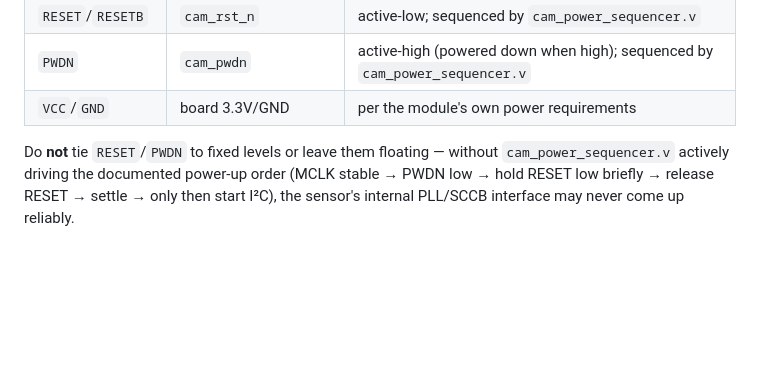
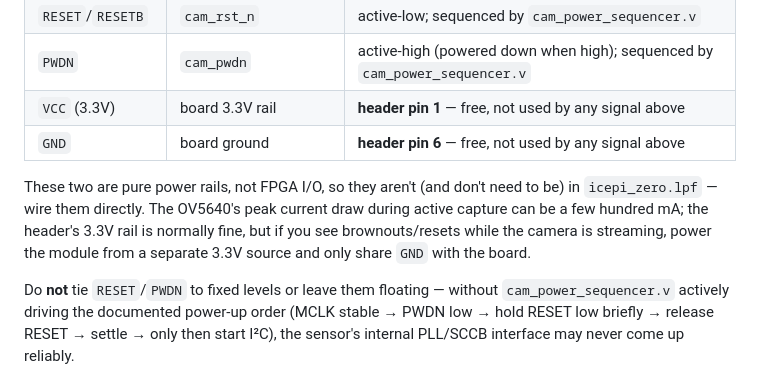
Before and after one commit to vermaelectronics/Camera_Vision_Project, a Markdown page: dvp_camera_hdmi_pipeline/README.md, the part around the change. Rendered like a GitHub page; blank space fills up the shorter version.

Commit message:
README: specify concrete header pins for OV5640 VCC/GND
The camera-wiring table's VCC/GND row just said "board 3.3V/GND", which
left it unclear which of the 40-pin header's several 3.3V/GND pins to
use. Pin it down to header pin 1 (3.3V) and pin 6 (GND) -- both free,
not used by any of the other 13 camera signals -- and note the OV5640's
peak current draw in case a separate 3.3V supply is needed.

```diff
--- a/dvp_camera_hdmi_pipeline/README.md
+++ b/dvp_camera_hdmi_pipeline/README.md
@@ -283,7 +283,15 @@ breakout's silkscreen/datasheet before connecting power — driving a true
 | `XCLK`/`MCLK` | `cam_mclk` | **must** be driven — this module has no onboard crystal; `clk_gen_mclk.v` supplies the required 24 MHz |
 | `RESET`/`RESETB` | `cam_rst_n` | active-low; sequenced by `cam_power_sequencer.v` |
 | `PWDN` | `cam_pwdn` | active-high (powered down when high); sequenced by `cam_power_sequencer.v` |
-| `VCC`/`GND` | board 3.3V/GND | per the module's own power requirements |
+| `VCC` (3.3V) | board 3.3V rail | **header pin 1** — free, not used by any signal above |
+| `GND` | board ground | **header pin 6** — free, not used by any signal above |
+
+These two are pure power rails, not FPGA I/O, so they aren't (and don't
+need to be) in `icepi_zero.lpf` — wire them directly. The OV5640's peak
+current draw during active capture can be a few hundred mA; the header's
+3.3V rail is normally fine, but if you see brownouts/resets while the
+camera is streaming, power the module from a separate 3.3V source and
+only share `GND` with the board.
 
 Do **not** tie `RESET`/`PWDN` to fixed levels or leave them floating —
 without `cam_power_sequencer.v` actively driving the documented
```
